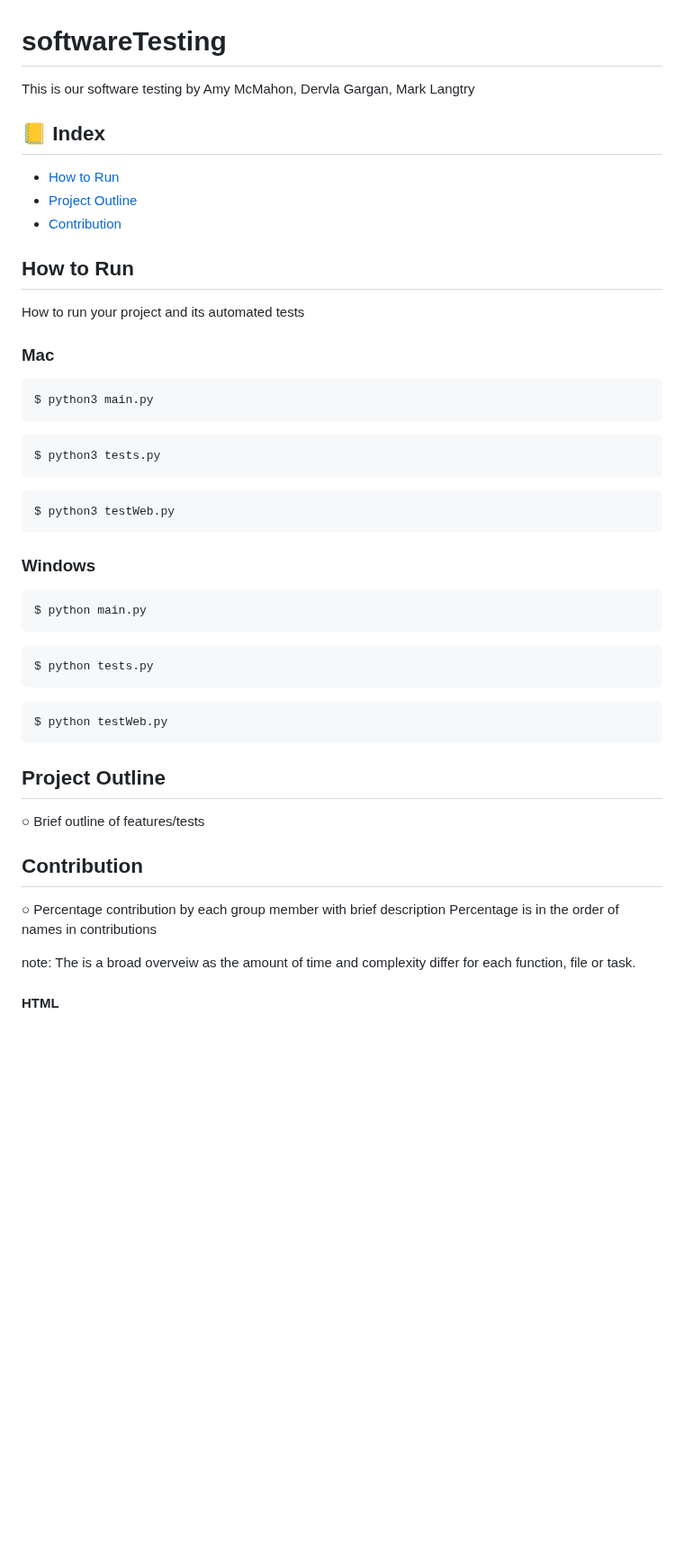
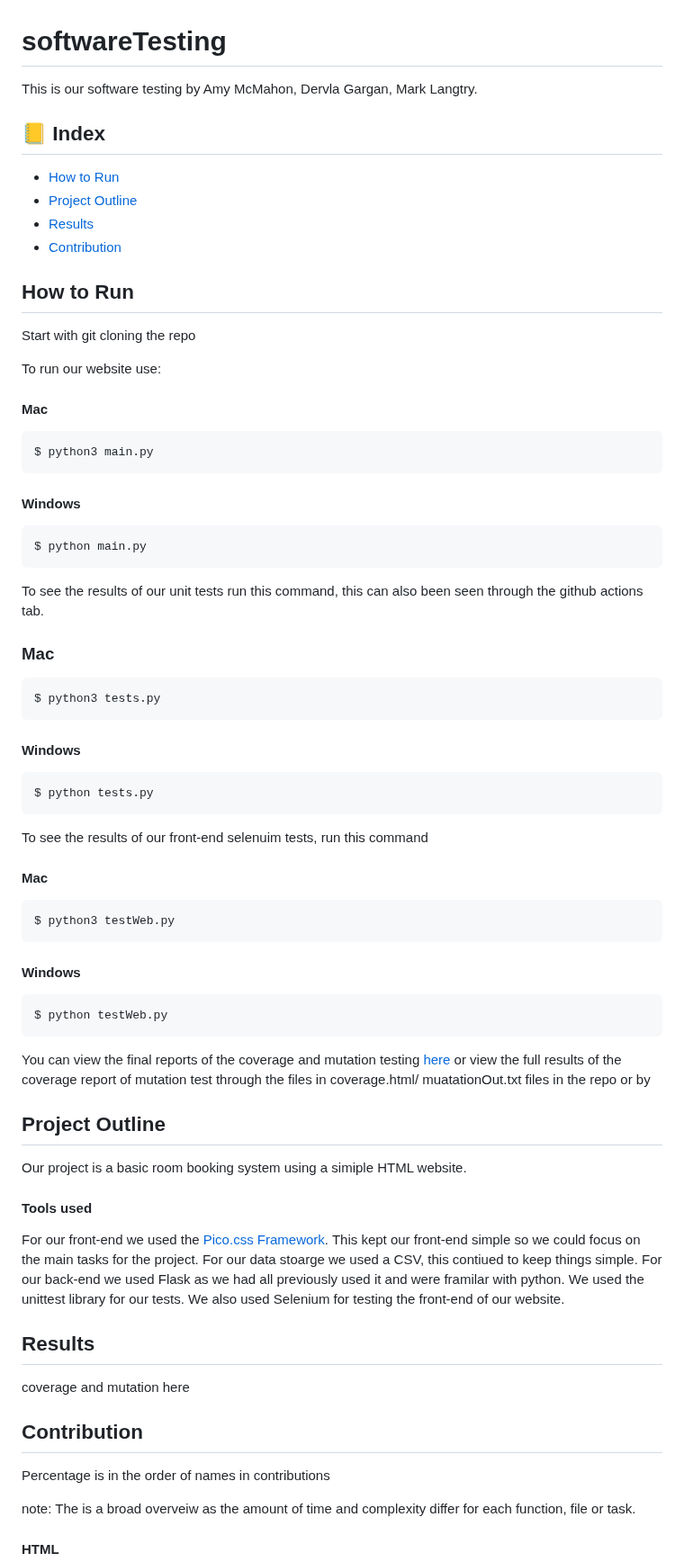
Before and after one commit to Derv6464/softwareTesting, a Markdown page: README.md, the part around the change. Shown at 90% size. Rendered like a GitHub page; blank space fills up the shorter version.

````diff
--- a/README.md
+++ b/README.md
@@ -1,40 +1,59 @@
 # softwareTesting
-This is our software testing by Amy McMahon, Dervla Gargan, Mark Langtry
+This is our software testing by Amy McMahon, Dervla Gargan, Mark Langtry.
 
 ## :ledger: Index
 - [How to Run](#how-to-run)
 - [Project Outline](#project-outline)
+- [Results](#results)
 - [Contribution](#contribution)
 
+
 ## How to Run
-How to run your project and its automated tests
-### Mac
+Start with git cloning the repo
+
+To run our website use:
+#### Mac
 ```
 $ python3 main.py
 ```
+#### Windows
+```
+$ python main.py
+```
+To see the results of our unit tests run this command, this can also been seen through the github actions tab.
+### Mac
 ```
 $ python3 tests.py
 ```
+#### Windows
+```
+$ python tests.py
+```
+To see the results of our front-end selenuim tests, run this command
+#### Mac
 ```
 $ python3 testWeb.py
 ```
-### Windows
-```
-$ python main.py
-```
-```
-$ python tests.py
-```
+#### Windows
 ```
 $ python testWeb.py
 ```
+You can view the final reports of the coverage and mutation testing [here](#results) or
+view the full results of the coverage report of mutation test through the files in coverage.html/ muatationOut.txt files in the repo or by
 
 ## Project Outline
-○ Brief outline of features/tests
+Our project is a basic room booking system using a simiple HTML website.
+#### Tools used
+For our front-end we used the [Pico.css Framework](https://picocss.com/). This kept our front-end simple so we could focus on the main tasks for the project.
+For our data stoarge we used a CSV, this contiued to keep things simple.
+For our back-end we used Flask as we had all previously used it and were framilar with python.
+We used the unittest library for our tests.
+We also used Selenium for testing the front-end of our website.
+
+## Results
+coverage and mutation here
 
 ## Contribution
-○ Percentage contribution by each group member
-with brief description
 Percentage is in the order of names in contributions
 
 note: The is a broad overveiw as the amount of time and complexity differ for each function, file or task.
````
